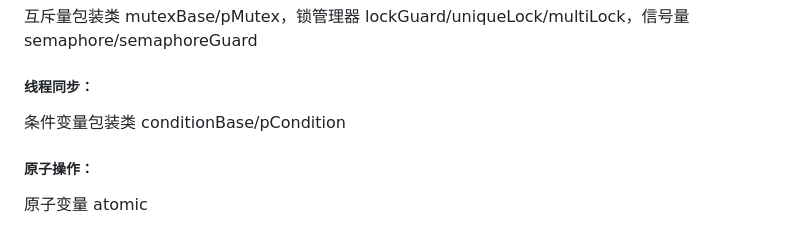
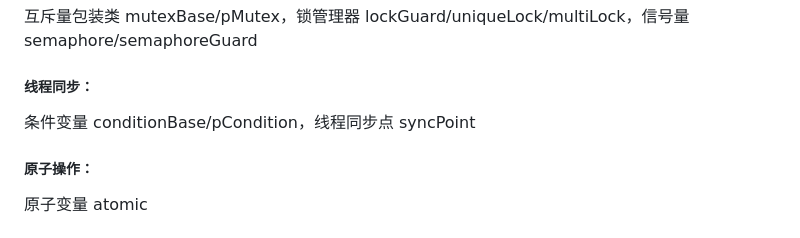
Before and after one commit to WaterCylinder/original, a Markdown page: README.md, the part around the change. GitHub-like rendering.

Commit message:
docs: Add syncPoint to README.md

```diff
--- a/README.md
+++ b/README.md
@@ -148,7 +148,7 @@ array("hello world!")
 
 ##### 线程同步：
 
-条件变量包装类 conditionBase/pCondition
+条件变量 conditionBase/pCondition，线程同步点 syncPoint
 
 ##### 原子操作：
 
```
Also changed, not shown: docs/index.md (+1 -1 lines).
